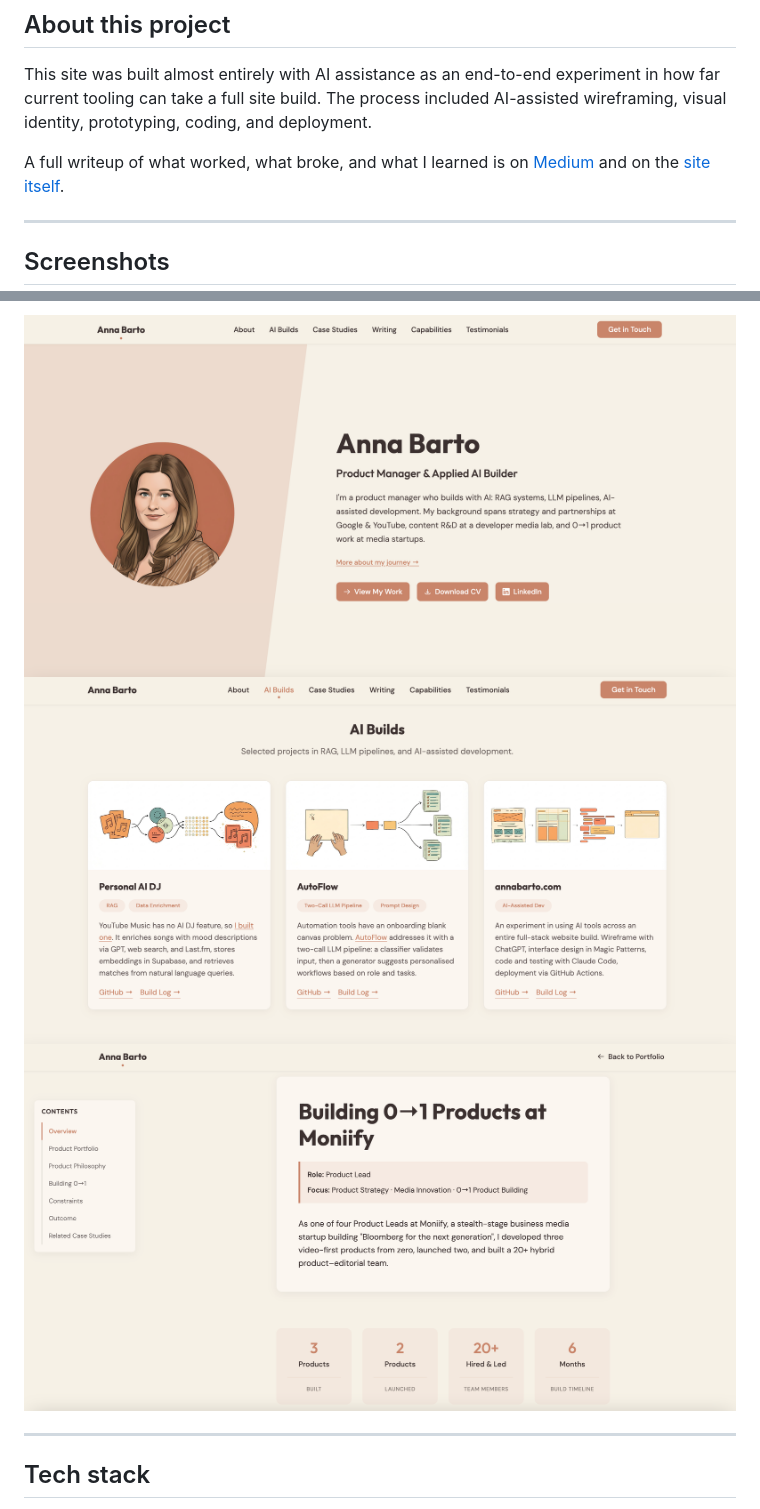
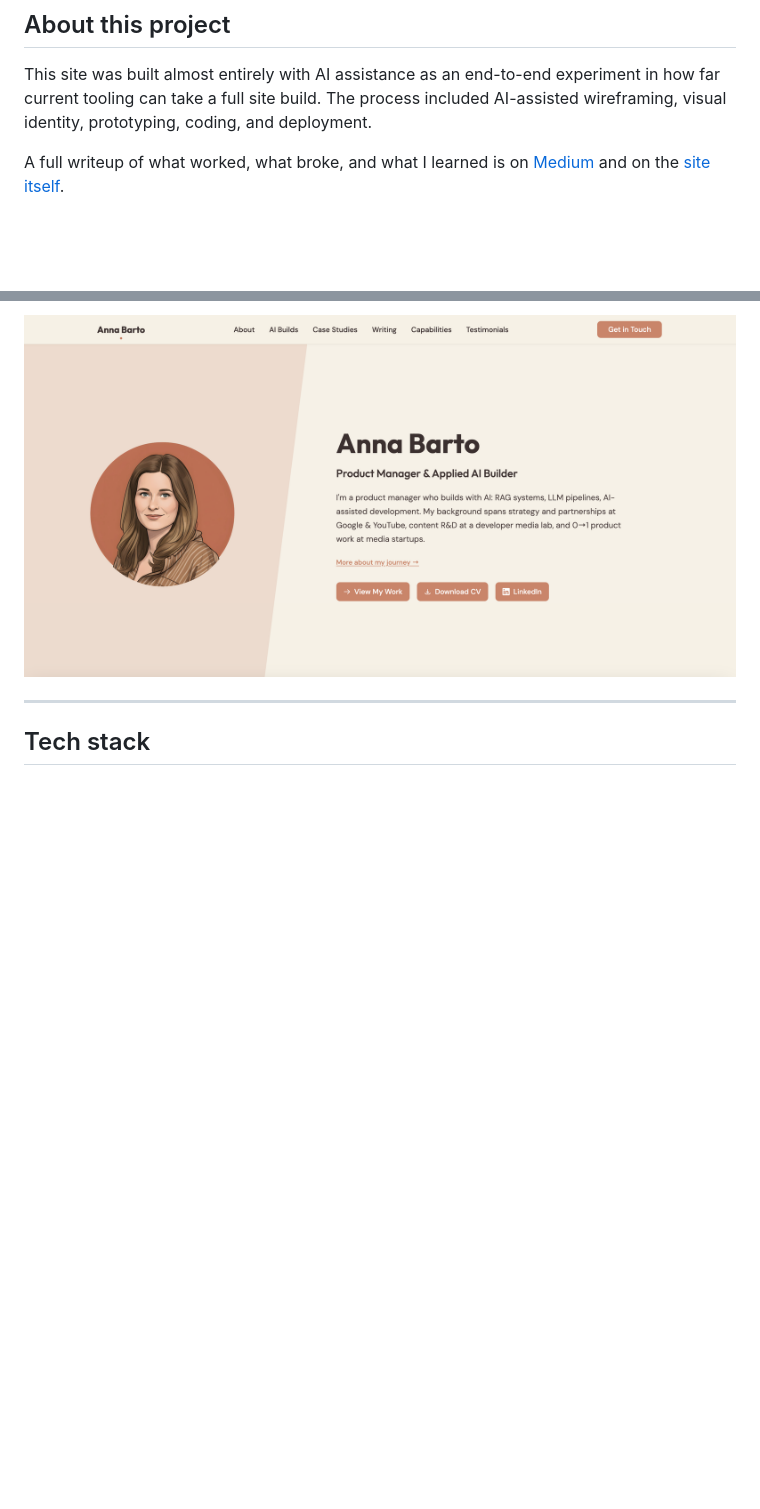
Before and after one commit to bartoska-git/annabarto.com, a Markdown page: README.md, 2 parts joined by grey strips. Drawn GitHub-style; blank space fills up the shorter version.

Commit message:
Simplify README to single hero screenshot
Co-Authored-By: Claude Sonnet 4.6 <noreply@anthropic.com>

```diff
--- a/README.md
+++ b/README.md
@@ -12,13 +12,7 @@ This site was built almost entirely with AI assistance as an end-to-end experime
 
 A full writeup of what worked, what broke, and what I learned is on [Medium](https://medium.com/design-bootcamp/building-a-site-with-ai-what-worked-what-broke-and-what-i-didnt-expect-374b71ac7619) and on the [site itself](https://annabarto.com/building-with-ai).
 
----
-
-## Screenshots
-
 ![Hero](docs/screenshots/hero.png)
-![AI Builds](docs/screenshots/ai-builds.png)
-![Case study](docs/screenshots/case-study.png)
 
 ---
 
```
